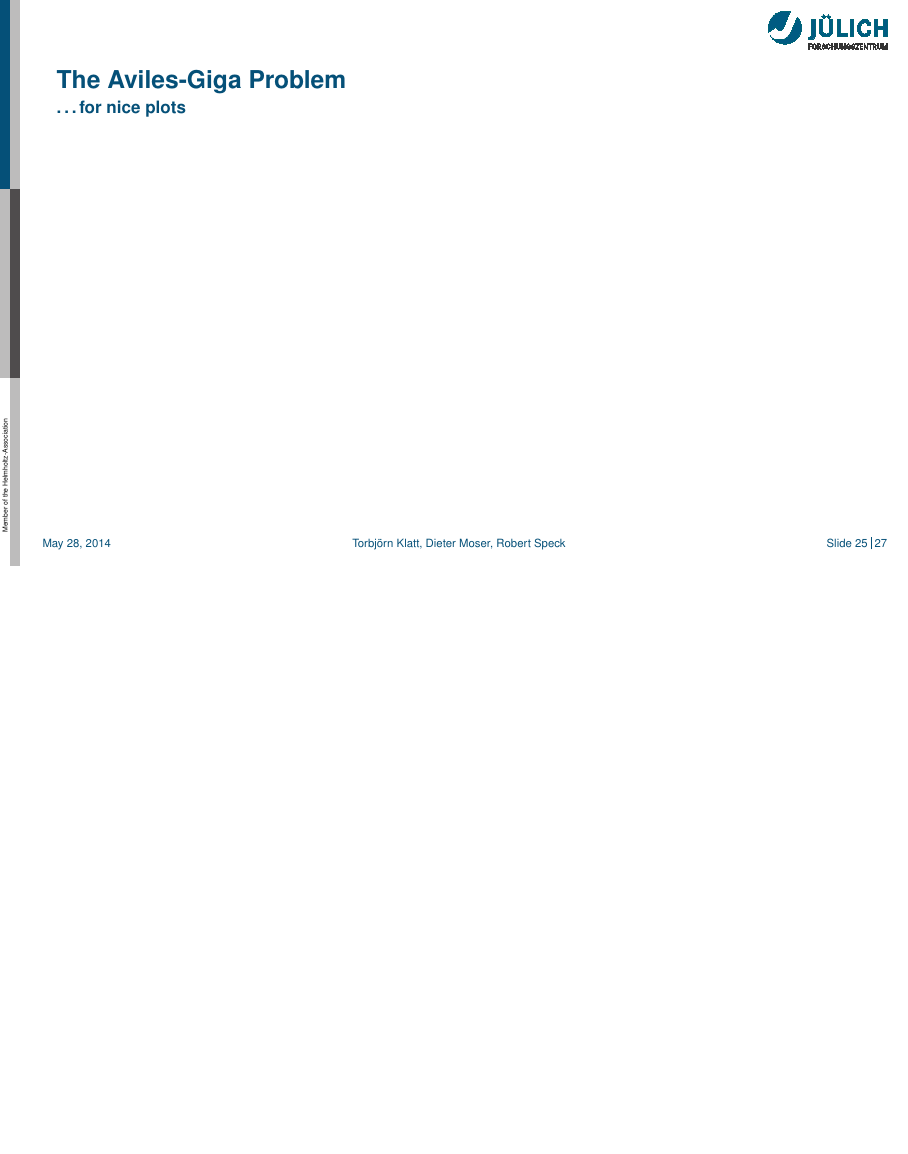
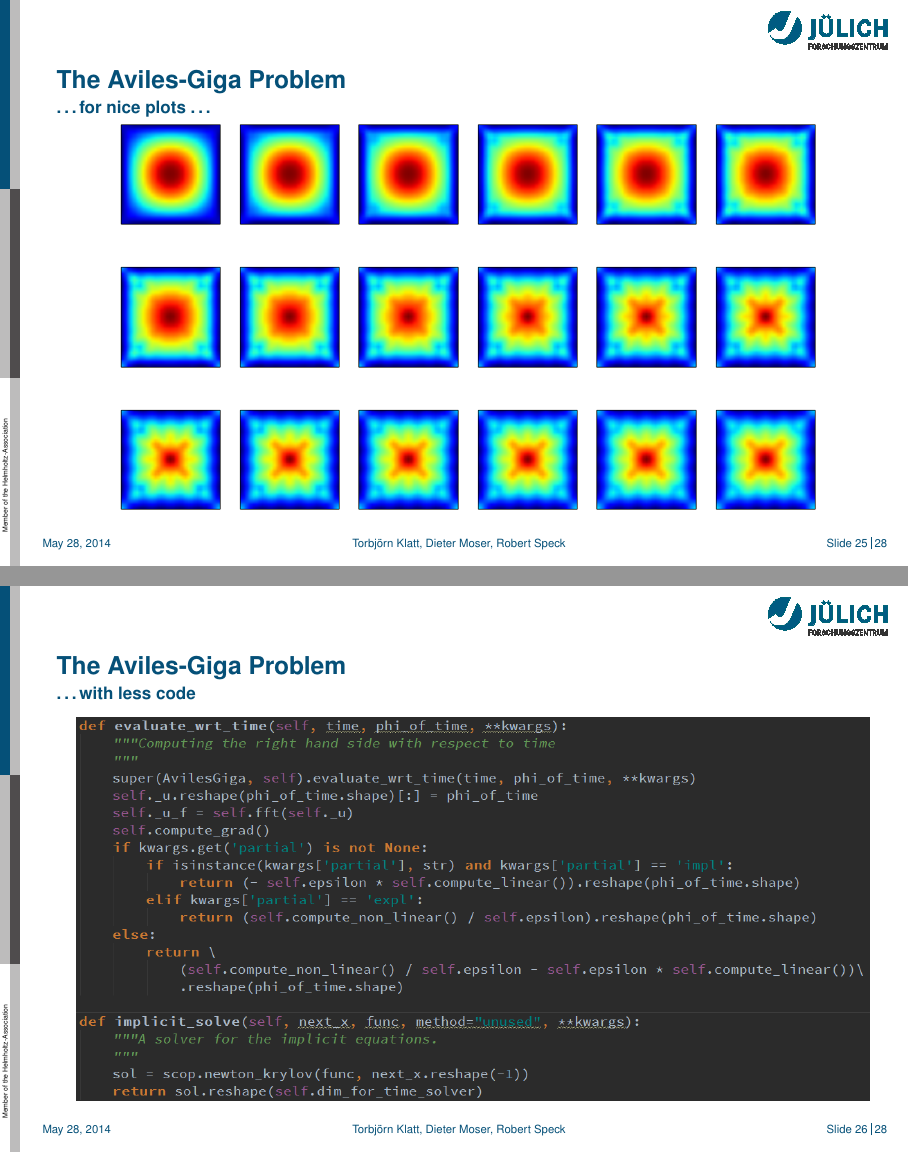
Before and after one commit to Parallel-in-Time/PyPinT-docu, LaTeX slides (talks/PinTWS2014_dieter/pintws2014_pypint.tex): page 39 of 41 before the commit and pages 39 and 40 of 42 after it, the two joined at a grey line, the shorter picture padded with empty space. Compiled offline with pdfLaTeX.

Commit message:
PinTWS14 Talk: final tweaks

```diff
--- a/talks/PinTWS2014_dieter/pintws2014_pypint.tex
+++ b/talks/PinTWS2014_dieter/pintws2014_pypint.tex
@@ -601,9 +601,20 @@ solution = solver.run(integrator=integr)
 
 \begin{frame}
   \frametitle{The Aviles-Giga Problem}
-  \framesubtitle{\dots for nice plots}
+  \framesubtitle{\dots for nice plots \dots}
+  \begin{picture}(1,1)
+    \put(20,-110){\includegraphics[height=7cm]{src/aviles_giga.png}}
+  \end{picture}
+\end{frame}
 
+\begin{frame}[fragile]
+  \frametitle{The Aviles-Giga Problem}
+  \framesubtitle{\dots with less code}
+  \begin{picture}(1,1)
+    \put(0,-110){\includegraphics[height=6.75cm]{src/aviles_giga_code.png}}
+  \end{picture}
 \end{frame}
+
 
 
 \begin{frame}
```
Also changed, not shown: talks/PinTWS2014_dieter/src/aviles_giga.png, talks/PinTWS2014_dieter/src/aviles_giga_code.png (added), 1 other file.
